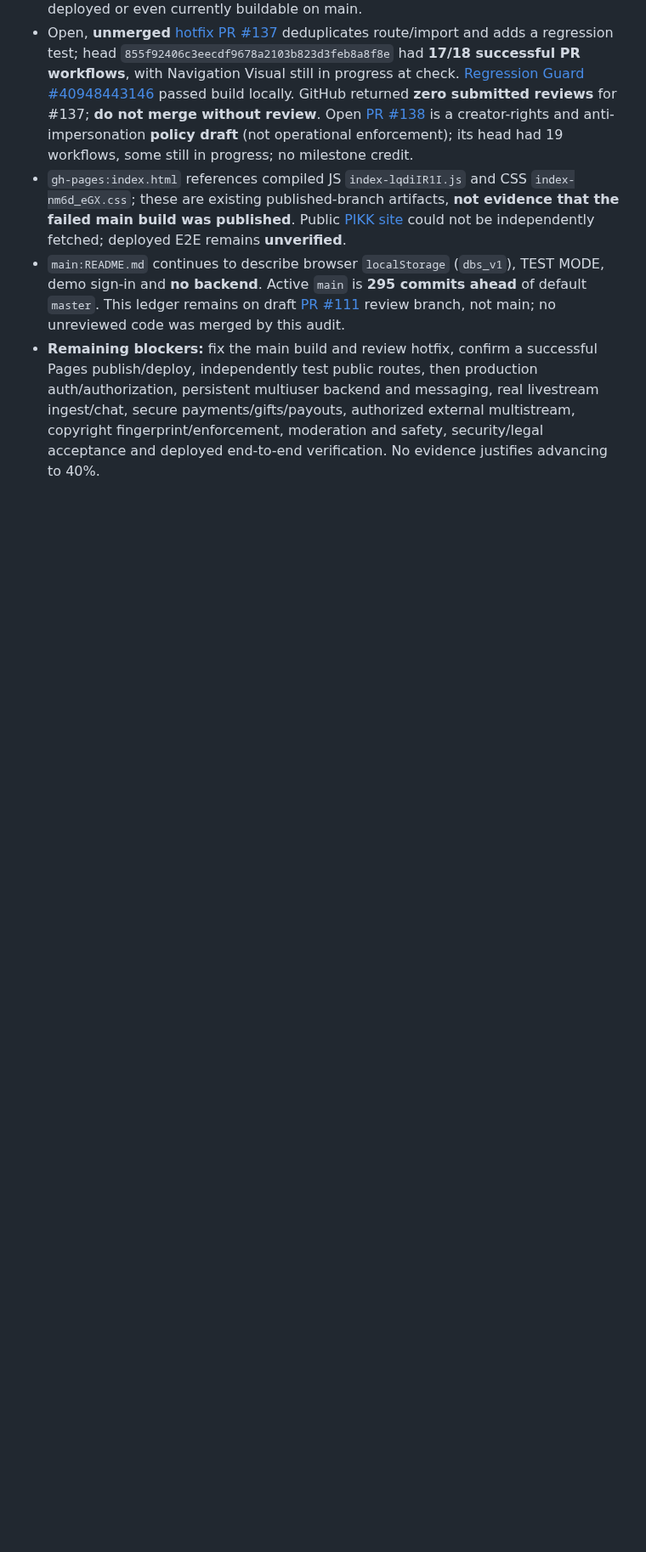
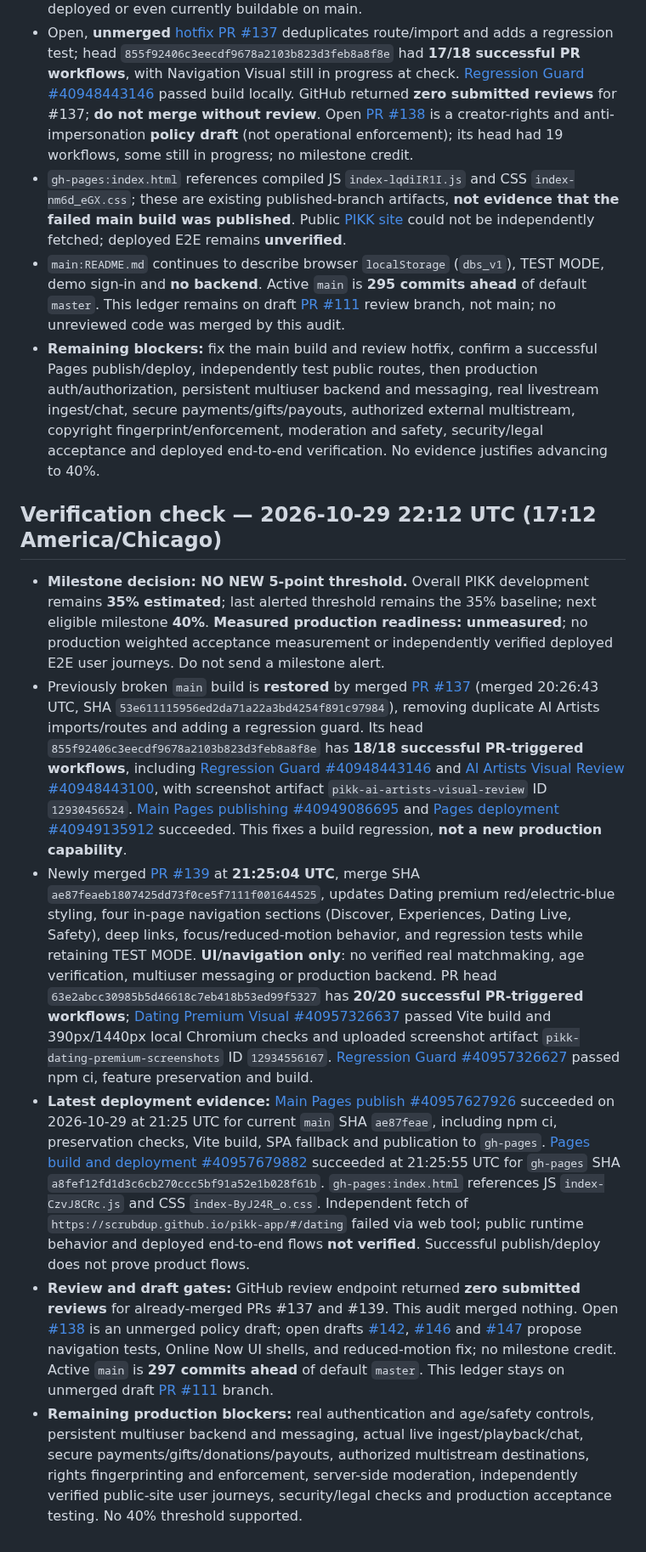
Before and after one commit to scrubdup/dbs-app, a Markdown page: docs/PIKK_PROGRESS_MILESTONES.md, the part around one of its changes. Shown at 85% size. Rendered like a GitHub page; blank space fills up the shorter version.

Commit message:
docs: audit PIKK hotfix, Dating release, CI and Pages; keep 35% milestone

```diff
--- a/docs/PIKK_PROGRESS_MILESTONES.md
+++ b/docs/PIKK_PROGRESS_MILESTONES.md
@@ -182,3 +182,11 @@ This file tracks *notification thresholds*, not marketing claims. It is stored o
 - `gh-pages:index.html` references compiled JS `index-lqdiIR1I.js` and CSS `index-nm6d_eGX.css`; these are existing published-branch artifacts, **not evidence that the failed main build was published**. Public [PIKK site](https://scrubdup.github.io/pikk-app/#/home) could not be independently fetched; deployed E2E remains **unverified**.
 - `main:README.md` continues to describe browser `localStorage` (`dbs_v1`), TEST MODE, demo sign-in and **no backend**. Active `main` is **295 commits ahead** of default `master`. This ledger remains on draft [PR #111](https://github.com/scrubdup/pikk-app/pull/111) review branch, not main; no unreviewed code was merged by this audit.
 - **Remaining blockers:** fix the main build and review hotfix, confirm a successful Pages publish/deploy, independently test public routes, then production auth/authorization, persistent multiuser backend and messaging, real livestream ingest/chat, secure payments/gifts/payouts, authorized external multistream, copyright fingerprint/enforcement, moderation and safety, security/legal acceptance and deployed end-to-end verification. No evidence justifies advancing to 40%.
+
+## Verification check — 2026-10-29 22:12 UTC (17:12 America/Chicago)
+- **Milestone decision: NO NEW 5-point threshold.** Overall PIKK development remains **35% estimated**; last alerted threshold remains the 35% baseline; next eligible milestone **40%**. **Measured production readiness: unmeasured**; no production weighted acceptance measurement or independently verified deployed E2E user journeys. Do not send a milestone alert.
+- Previously broken `main` build is **restored** by merged [PR #137](https://github.com/scrubdup/pikk-app/pull/137) (merged 20:26:43 UTC, SHA `53e611115956ed2da71a22a3bd4254f891c97984`), removing duplicate AI Artists imports/routes and adding a regression guard. Its head `855f92406c3eecdf9678a2103b823d3feb8a8f8e` has **18/18 successful PR-triggered workflows**, including [Regression Guard #40948443146](https://github.com/scrubdup/pikk-app/actions/runs/40948443146) and [AI Artists Visual Review #40948443100](https://github.com/scrubdup/pikk-app/actions/runs/40948443100), with screenshot artifact `pikk-ai-artists-visual-review` ID `12930456524`. [Main Pages publishing #40949086695](https://github.com/scrubdup/pikk-app/actions/runs/40949086695) and [Pages deployment #40949135912](https://github.com/scrubdup/pikk-app/actions/runs/40949135912) succeeded. This fixes a build regression, **not a new production capability**.
+- Newly merged [PR #139](https://github.com/scrubdup/pikk-app/pull/139) at **21:25:04 UTC**, merge SHA `ae87feaeb1807425dd73f0ce5f7111f001644525`, updates Dating premium red/electric-blue styling, four in-page navigation sections (Discover, Experiences, Dating Live, Safety), deep links, focus/reduced-motion behavior, and regression tests while retaining TEST MODE. **UI/navigation only**: no verified real matchmaking, age verification, multiuser messaging or production backend. PR head `63e2abcc30985b5d46618c7eb418b53ed99f5327` has **20/20 successful PR-triggered workflows**; [Dating Premium Visual #40957326637](https://github.com/scrubdup/pikk-app/actions/runs/40957326637) passed Vite build and 390px/1440px local Chromium checks and uploaded screenshot artifact `pikk-dating-premium-screenshots` ID `12934556167`. [Regression Guard #40957326627](https://github.com/scrubdup/pikk-app/actions/runs/40957326627) passed npm ci, feature preservation and build.
+- **Latest deployment evidence:** [Main Pages publish #40957627926](https://github.com/scrubdup/pikk-app/actions/runs/40957627926) succeeded on 2026-10-29 at 21:25 UTC for current `main` SHA `ae87feae`, including npm ci, preservation checks, Vite build, SPA fallback and publication to `gh-pages`. [Pages build and deployment #40957679882](https://github.com/scrubdup/pikk-app/actions/runs/40957679882) succeeded at 21:25:55 UTC for `gh-pages` SHA `a8fef12fd1d3c6cb270ccc5bf91a52e1b028f61b`. `gh-pages:index.html` references JS `index-CzvJ8CRc.js` and CSS `index-ByJ24R_o.css`. Independent fetch of `https://scrubdup.github.io/pikk-app/#/dating` failed via web tool; public runtime behavior and deployed end-to-end flows **not verified**. Successful publish/deploy does not prove product flows.
+- **Review and draft gates:** GitHub review endpoint returned **zero submitted reviews** for already-merged PRs #137 and #139. This audit merged nothing. Open [#138](https://github.com/scrubdup/pikk-app/pull/138) is an unmerged policy draft; open drafts [#142](https://github.com/scrubdup/pikk-app/pull/142), [#146](https://github.com/scrubdup/pikk-app/pull/146) and [#147](https://github.com/scrubdup/pikk-app/pull/147) propose navigation tests, Online Now UI shells, and reduced-motion fix; no milestone credit. Active `main` is **297 commits ahead** of default `master`. This ledger stays on unmerged draft [PR #111](https://github.com/scrubdup/pikk-app/pull/111) branch.
+- **Remaining production blockers:** real authentication and age/safety controls, persistent multiuser backend and messaging, actual live ingest/playback/chat, secure payments/gifts/donations/payouts, authorized multistream destinations, rights fingerprinting and enforcement, server-side moderation, independently verified public-site user journeys, security/legal checks and production acceptance testing. No 40% threshold supported.
```
Also changed, not shown: other parts of docs/PIKK_PROGRESS_MILESTONES.md (+1 -1 lines).
